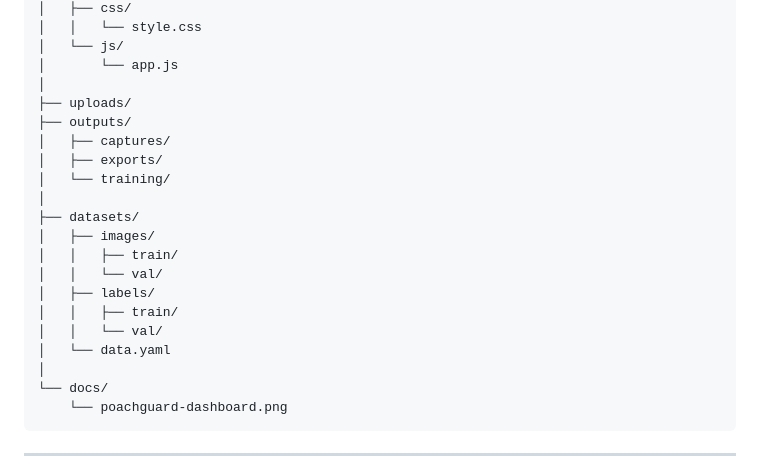
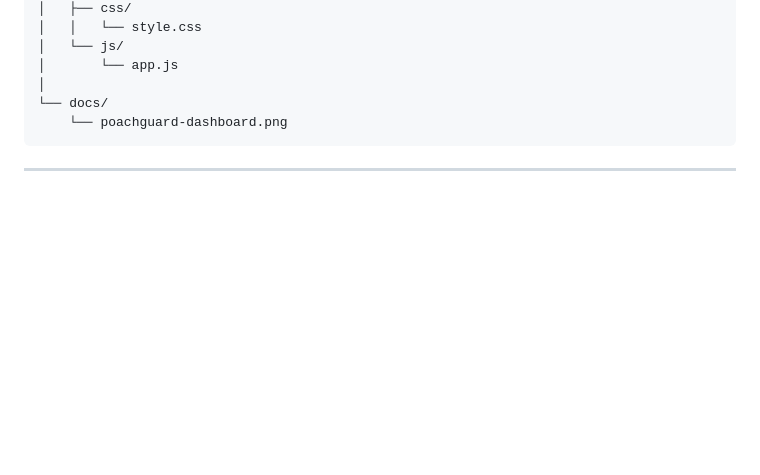
Before and after one commit to NaveenKannan-lab/Animal-Poaching-Surveillance-using-Thermal-Vision-and-Computer-Vision, a Markdown page: README.md, the part around the change. Drawn GitHub-style; blank space fills up the shorter version.

````diff
--- a/README.md
+++ b/README.md
@@ -388,21 +388,6 @@ animal_poaching_system/
 │   └── js/
 │       └── app.js
 │
-├── uploads/
-├── outputs/
-│   ├── captures/
-│   ├── exports/
-│   └── training/
-│
-├── datasets/
-│   ├── images/
-│   │   ├── train/
-│   │   └── val/
-│   ├── labels/
-│   │   ├── train/
-│   │   └── val/
-│   └── data.yaml
-│
 └── docs/
     └── poachguard-dashboard.png
 ```
````
